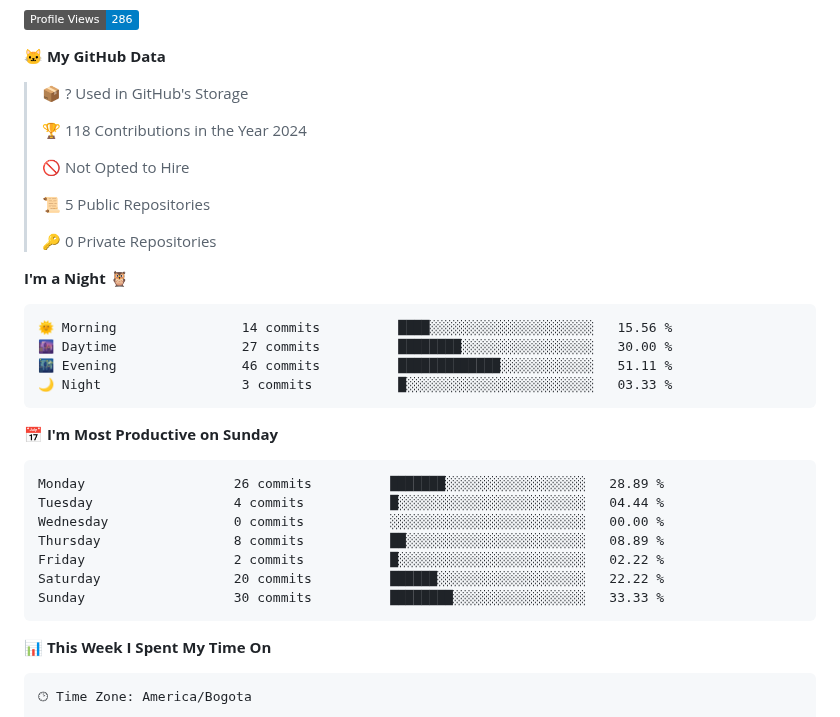
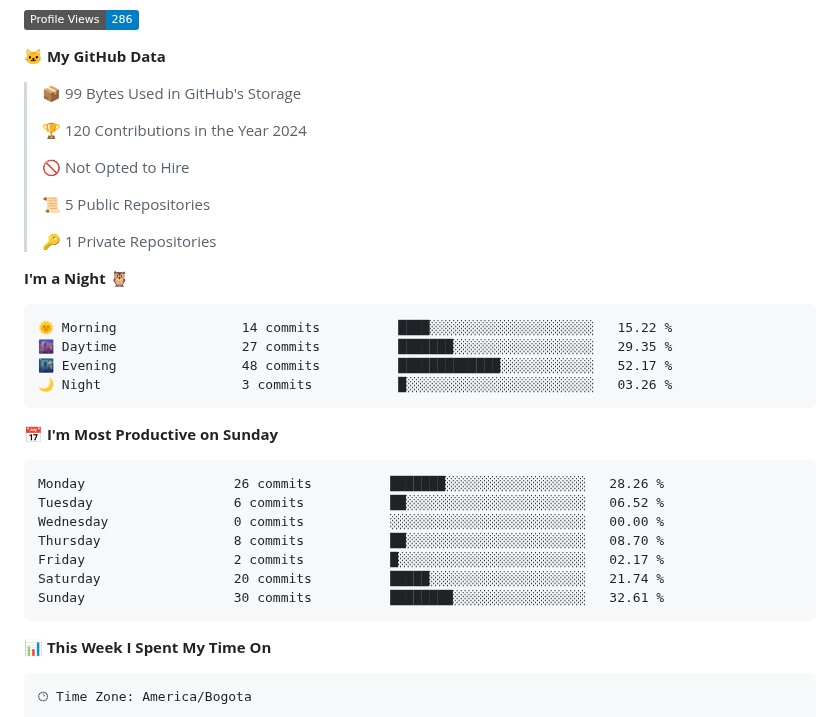
Before and after one commit to Psakejs/Psakejs, a Markdown page: README.md, the part around one of its changes. Rendered like a GitHub page; badges without logos.

Commit message:
Updated with Dev Metrics

````diff
--- a/README.md
+++ b/README.md
@@ -17,34 +19,34 @@
 
 **🐱 My GitHub Data**
 
-> 📦 ? Used in GitHub's Storage
+> 📦 99 Bytes Used in GitHub's Storage
  >
-> 🏆 118 Contributions in the Year 2024
+> 🏆 120 Contributions in the Year 2024
  >
 > 🚫 Not Opted to Hire
  >
 > 📜 5 Public Repositories
  >
-> 🔑 0 Private Repositories
+> 🔑 1 Private Repositories
  >
 **I'm a Night 🦉**
 
 ```text
-🌞 Morning                14 commits          ████░░░░░░░░░░░░░░░░░░░░░   15.56 %
-🌆 Daytime                27 commits          ████████░░░░░░░░░░░░░░░░░   30.00 %
-🌃 Evening                46 commits          █████████████░░░░░░░░░░░░   51.11 %
-🌙 Night                  3 commits           █░░░░░░░░░░░░░░░░░░░░░░░░   03.33 %
+🌞 Morning                14 commits          ████░░░░░░░░░░░░░░░░░░░░░   15.22 %
+🌆 Daytime                27 commits          ███████░░░░░░░░░░░░░░░░░░   29.35 %
+🌃 Evening                48 commits          █████████████░░░░░░░░░░░░   52.17 %
+🌙 Night                  3 commits           █░░░░░░░░░░░░░░░░░░░░░░░░   03.26 %
 ```
 📅 **I'm Most Productive on Sunday**
 
 ```text
-Monday                   26 commits          ███████░░░░░░░░░░░░░░░░░░   28.89 %
-Tuesday                  4 commits           █░░░░░░░░░░░░░░░░░░░░░░░░   04.44 %
+Monday                   26 commits          ███████░░░░░░░░░░░░░░░░░░   28.26 %
+Tuesday                  6 commits           ██░░░░░░░░░░░░░░░░░░░░░░░   06.52 %
 Wednesday                0 commits           ░░░░░░░░░░░░░░░░░░░░░░░░░   00.00 %
-Thursday                 8 commits           ██░░░░░░░░░░░░░░░░░░░░░░░   08.89 %
-Friday                   2 commits           █░░░░░░░░░░░░░░░░░░░░░░░░   02.22 %
-Saturday                 20 commits          ██████░░░░░░░░░░░░░░░░░░░   22.22 %
-Sunday                   30 commits          ████████░░░░░░░░░░░░░░░░░   33.33 %
+Thursday                 8 commits           ██░░░░░░░░░░░░░░░░░░░░░░░   08.70 %
+Friday                   2 commits           █░░░░░░░░░░░░░░░░░░░░░░░░   02.17 %
+Saturday                 20 commits          █████░░░░░░░░░░░░░░░░░░░░   21.74 %
+Sunday                   30 commits          ████████░░░░░░░░░░░░░░░░░   32.61 %
 ```
 
 
````
Also changed, not shown: other parts of README.md (+3 -1 lines), assets/bar_graph.png.
